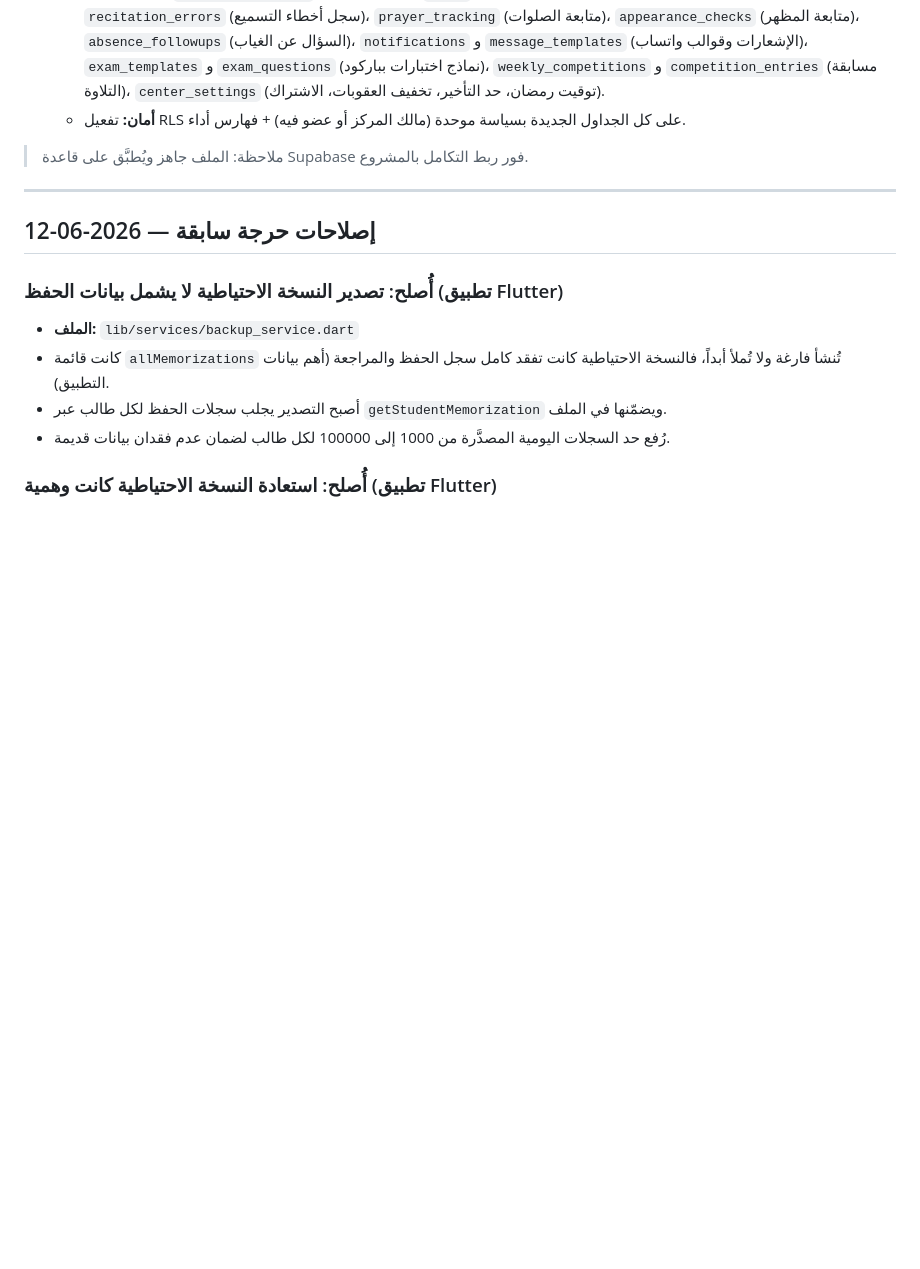
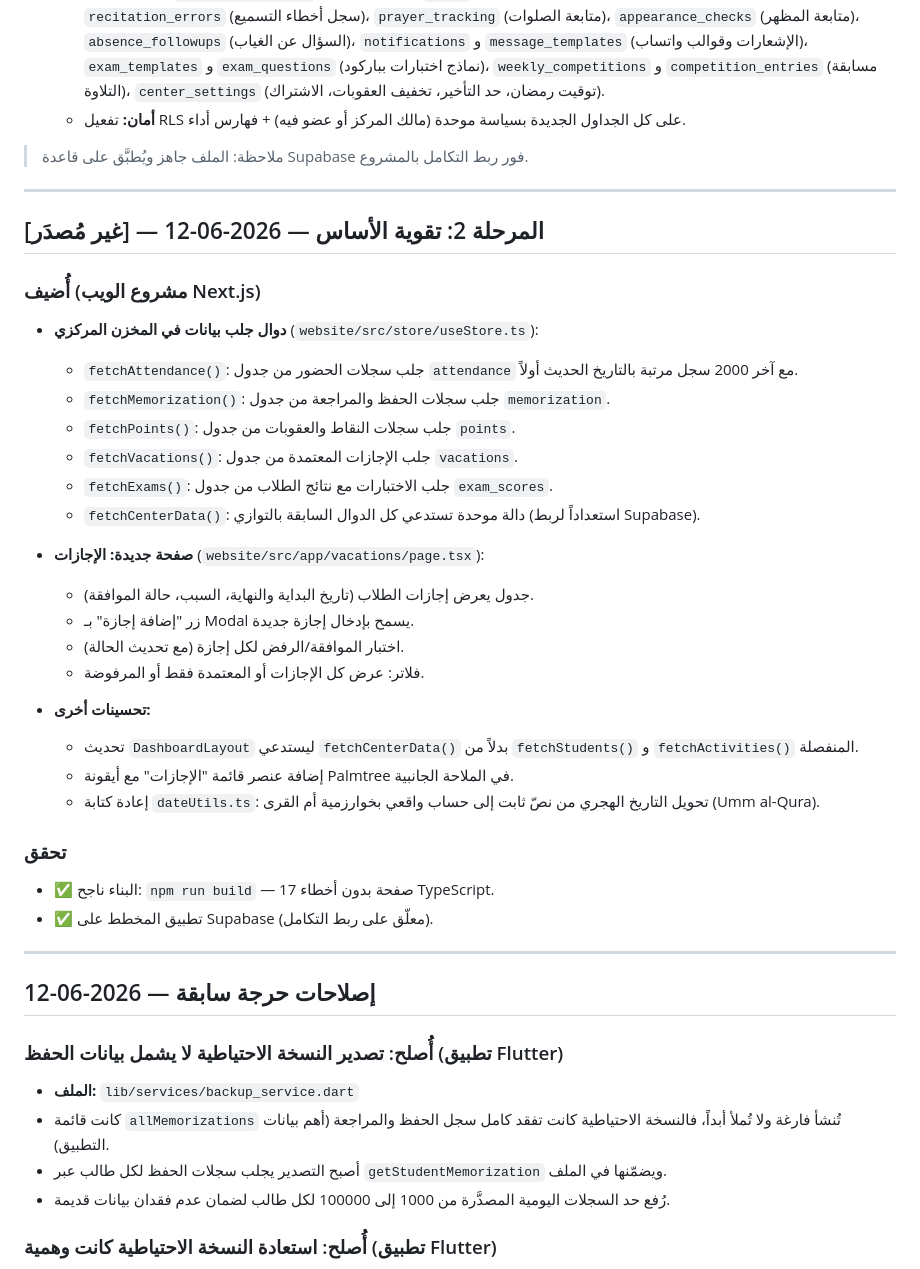
Before and after one commit to aboalontheralngar-cmyk/Halaqah, a Markdown page: CHANGELOG.md, the part around the change. GitHub-like rendering; blank space fills up the shorter version.

Commit message:
feat: add new features and data fetching functions for Next.js project

```diff
--- a/CHANGELOG.md
+++ b/CHANGELOG.md
@@ -32,6 +32,34 @@
 
 ---
 
+## [غير مُصدَر] — المرحلة 2: تقوية الأساس — 2026-06-12
+
+### أُضيف (مشروع الويب Next.js)
+- **دوال جلب بيانات في المخزن المركزي** (`website/src/store/useStore.ts`):
+  - `fetchAttendance()`: جلب سجلات الحضور من جدول `attendance` مع آخر 2000 سجل مرتبة بالتاريخ الحديث أولاً.
+  - `fetchMemorization()`: جلب سجلات الحفظ والمراجعة من جدول `memorization`.
+  - `fetchPoints()`: جلب سجلات النقاط والعقوبات من جدول `points`.
+  - `fetchVacations()`: جلب الإجازات المعتمدة من جدول `vacations`.
+  - `fetchExams()`: جلب الاختبارات مع نتائج الطلاب من جدول `exam_scores`.
+  - `fetchCenterData()`: دالة موحدة تستدعي كل الدوال السابقة بالتوازي (استعداداً لربط Supabase).
+
+- **صفحة جديدة: الإجازات** (`website/src/app/vacations/page.tsx`):
+  - جدول يعرض إجازات الطلاب (تاريخ البداية والنهاية، السبب، حالة الموافقة).
+  - زر "إضافة إجازة" بـ Modal يسمح بإدخال إجازة جديدة.
+  - اختبار الموافقة/الرفض لكل إجازة (مع تحديث الحالة).
+  - فلاتر: عرض كل الإجازات أو المعتمدة فقط أو المرفوضة.
+
+- **تحسينات أخرى:**
+  - تحديث `DashboardLayout` ليستدعي `fetchCenterData()` بدلاً من `fetchStudents()` و `fetchActivities()` المنفصلة.
+  - إضافة عنصر قائمة "الإجازات" مع أيقونة Palmtree في الملاحة الجانبية.
+  - إعادة كتابة `dateUtils.ts`: تحويل التاريخ الهجري من نصّ ثابت إلى حساب واقعي بخوارزمية أم القرى (Umm al-Qura).
+
+### تحقق
+- ✅ البناء ناجح: `npm run build` — 17 صفحة بدون أخطاء TypeScript.
+- ✅ تطبيق المخطط على Supabase (معلّق على ربط التكامل).
+
+---
+
 ## إصلاحات حرجة سابقة — 2026-06-12
 
 ### أُصلح: تصدير النسخة الاحتياطية لا يشمل بيانات الحفظ (تطبيق Flutter)
```
